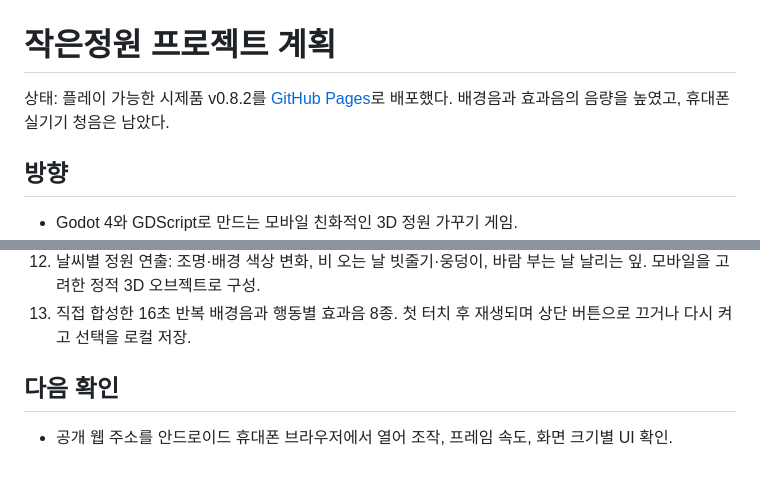
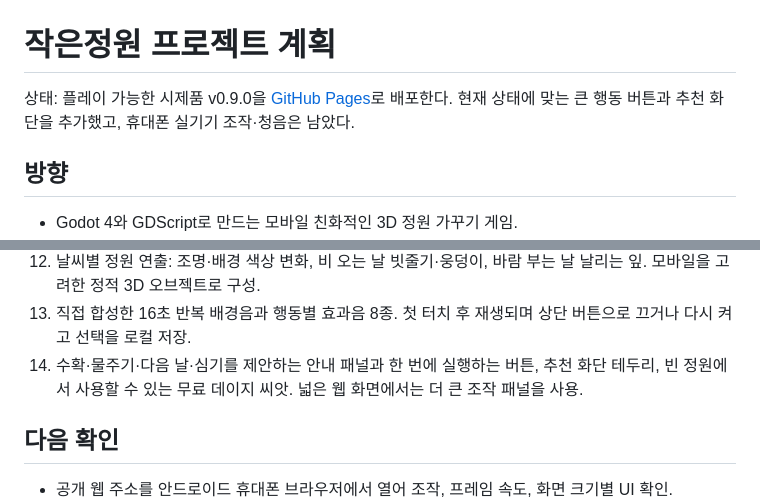
Before and after one commit to mcroky/small-garden, a Markdown page: PROJECT_PLAN.md, 2 parts joined by grey strips. GitHub-like rendering; blank space fills up the shorter version.

```diff
--- a/PROJECT_PLAN.md
+++ b/PROJECT_PLAN.md
@@ -1,6 +1,6 @@
 # 작은정원 프로젝트 계획
 
-상태: 플레이 가능한 시제품 v0.8.2를 [GitHub Pages](https://mcroky.github.io/small-garden/)로 배포했다. 배경음과 효과음의 음량을 높였고, 휴대폰 실기기 청음은 남았다.
+상태: 플레이 가능한 시제품 v0.9.0을 [GitHub Pages](https://mcroky.github.io/small-garden/)로 배포한다. 현재 상태에 맞는 큰 행동 버튼과 추천 화단을 추가했고, 휴대폰 실기기 조작·청음은 남았다.
 
 ## 방향
 
@@ -49,6 +49,7 @@
 11. 품종별 성장 특성: 데이지 매일 +6, 라벤더 비 오는 날 +12, 해바라기 맑은 날 +12.
 12. 날씨별 정원 연출: 조명·배경 색상 변화, 비 오는 날 빗줄기·웅덩이, 바람 부는 날 날리는 잎. 모바일을 고려한 정적 3D 오브젝트로 구성.
 13. 직접 합성한 16초 반복 배경음과 행동별 효과음 8종. 첫 터치 후 재생되며 상단 버튼으로 끄거나 다시 켜고 선택을 로컬 저장.
+14. 수확·물주기·다음 날·심기를 제안하는 안내 패널과 한 번에 실행하는 버튼, 추천 화단 테두리, 빈 정원에서 사용할 수 있는 무료 데이지 씨앗. 넓은 웹 화면에서는 더 큰 조작 패널을 사용.
 
 ## 다음 확인
 
```
Also changed, not shown: README.md (+4 -4 lines), docs/preview.png, screenshots/preview.png, screenshots/web-wide.png, 5 other files.
